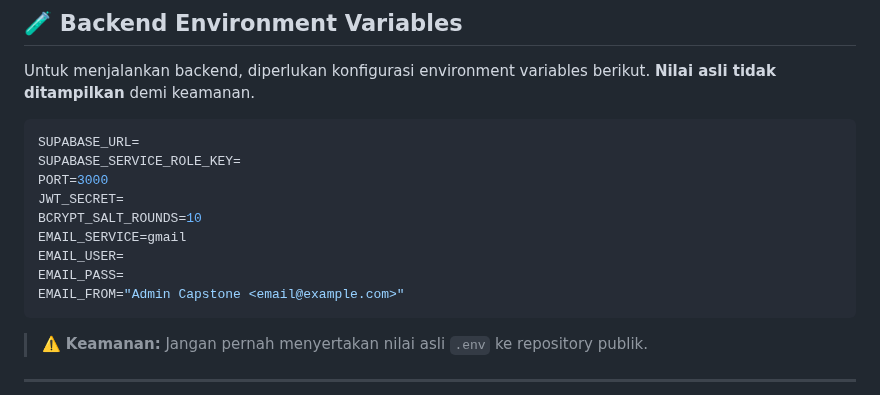
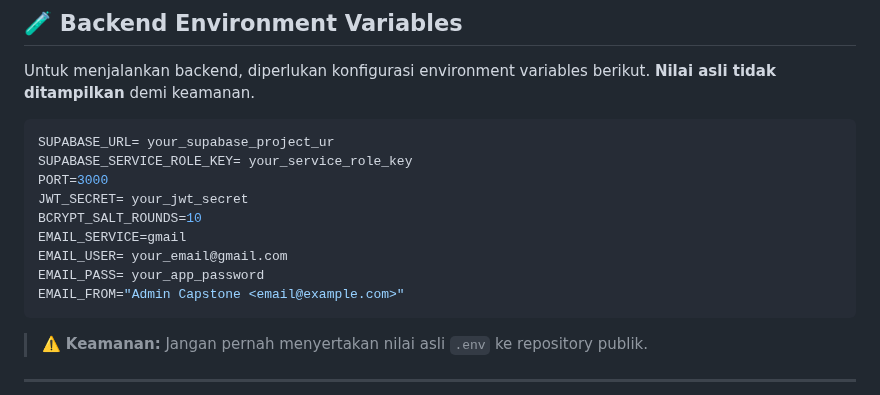
Before and after one commit to Darknqss/Tugas-Capstone-ASAH-, a Markdown page: README.md, the part around the change. Rendered like a GitHub page.

````diff
--- a/README.md
+++ b/README.md
@@ -112,14 +112,14 @@ Aplikasi akan berjalan di:
 Untuk menjalankan backend, diperlukan konfigurasi environment variables berikut. **Nilai asli tidak ditampilkan** demi keamanan.
 
 ```env
-SUPABASE_URL=
-SUPABASE_SERVICE_ROLE_KEY=
+SUPABASE_URL= your_supabase_project_ur
+SUPABASE_SERVICE_ROLE_KEY= your_service_role_key
 PORT=3000
-JWT_SECRET=
+JWT_SECRET= your_jwt_secret
 BCRYPT_SALT_ROUNDS=10
 EMAIL_SERVICE=gmail
-EMAIL_USER=
-EMAIL_PASS=
+EMAIL_USER= your_email@gmail.com
+EMAIL_PASS= your_app_password
 EMAIL_FROM="Admin Capstone <email@example.com>"
 ```
 
````
